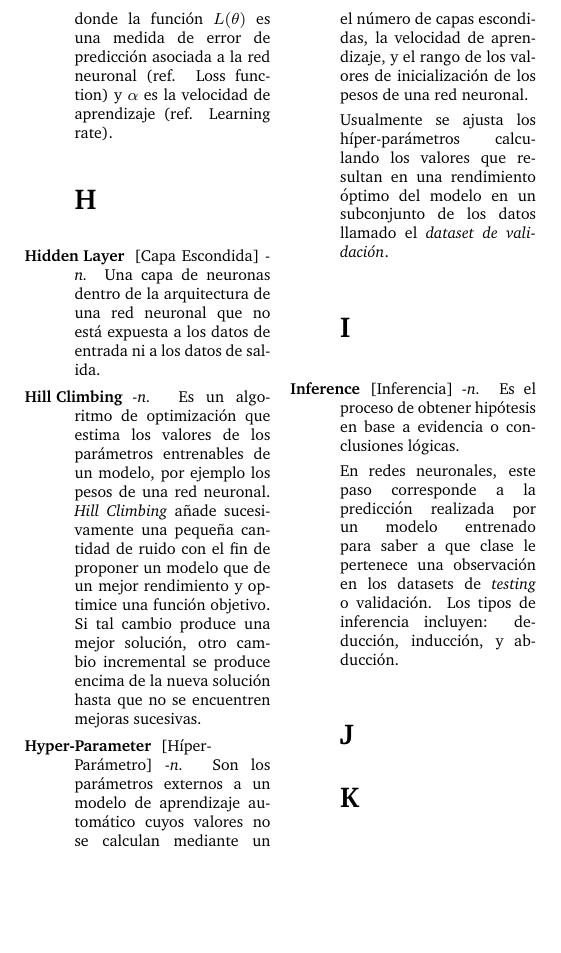
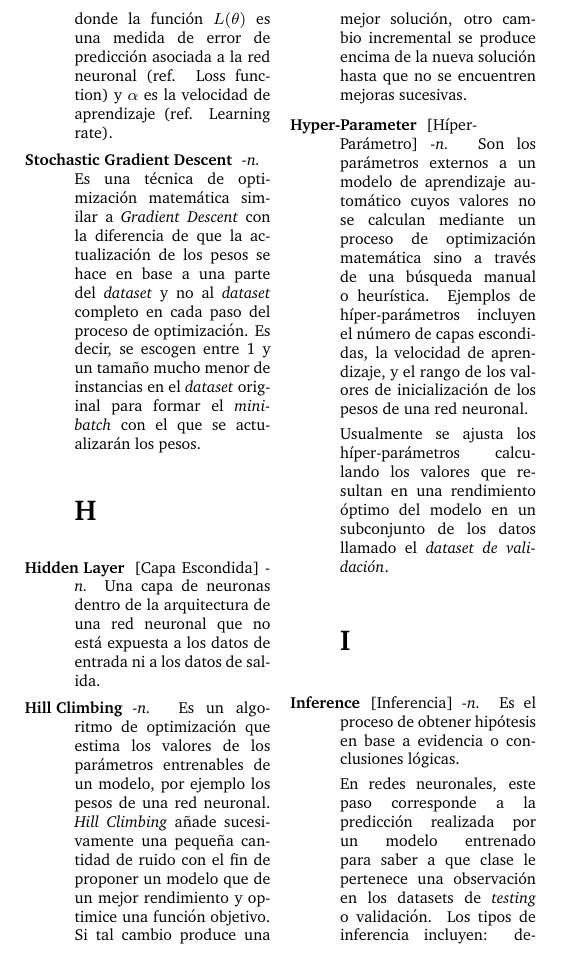
Before and after one commit to capitalone/AI_Dictionary_English_Spanish, a LaTeX book (Source/dictionary.tex): part of page 13 of 20, cut so that both start at the same text, the shorter picture padded with empty space. Compiled offline with pdfLaTeX.

Commit message:
adding Stochastic Gradient Descent

```diff
--- a/Source/dictionary.tex
+++ b/Source/dictionary.tex
@@ -236,6 +236,8 @@ para un $x$ muy cercano a $x_0$
 $$\theta = \theta - \alpha \nabla J(\theta)$$
 donde la función $L(\theta)$ es una medida de error de predicción asociada a la red neuronal (ref. Loss function) y $\alpha$ es la velocidad de aprendizaje (ref. Learning rate).
 
+\ditem{Stochastic Gradient Descent} \textit{-n.} Es una técnica de optimización matemática similar a \textit{Gradient Descent} con la diferencia de que la actualización de los pesos se hace en base a una parte del \textit{dataset} y no al \textit{dataset} completo en cada paso del proceso de optimización. Es decir, se escogen entre 1 y un tamaño mucho menor de instancias en el \textit{dataset} original para formar el \textit{mini-batch} con el que se actualizarán los pesos.
+
 \section{H}
 \ditem{Hidden Layer} [Capa Escondida] \textit{-n.} Una capa de neuronas dentro de la arquitectura de una red neuronal que no está expuesta a los datos de entrada ni a los datos de salida.
 
```
